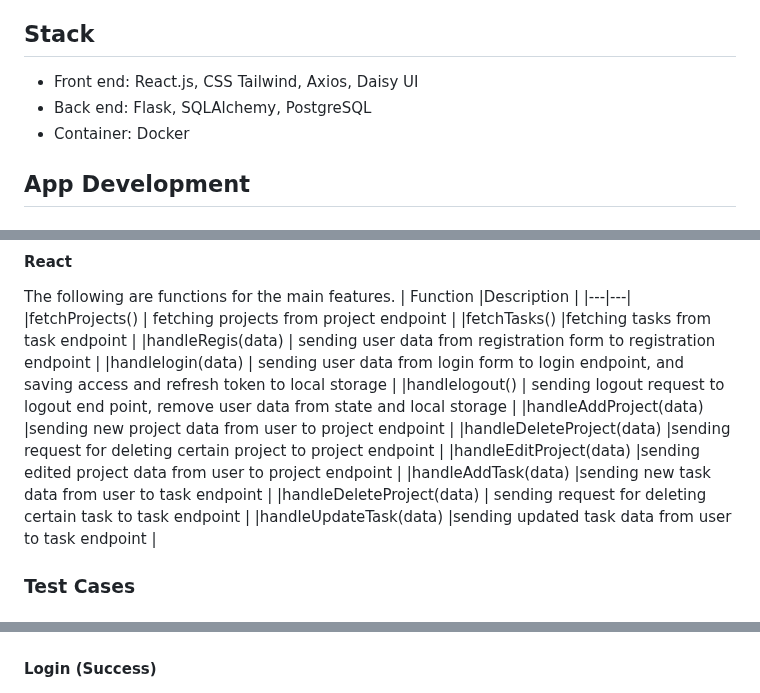
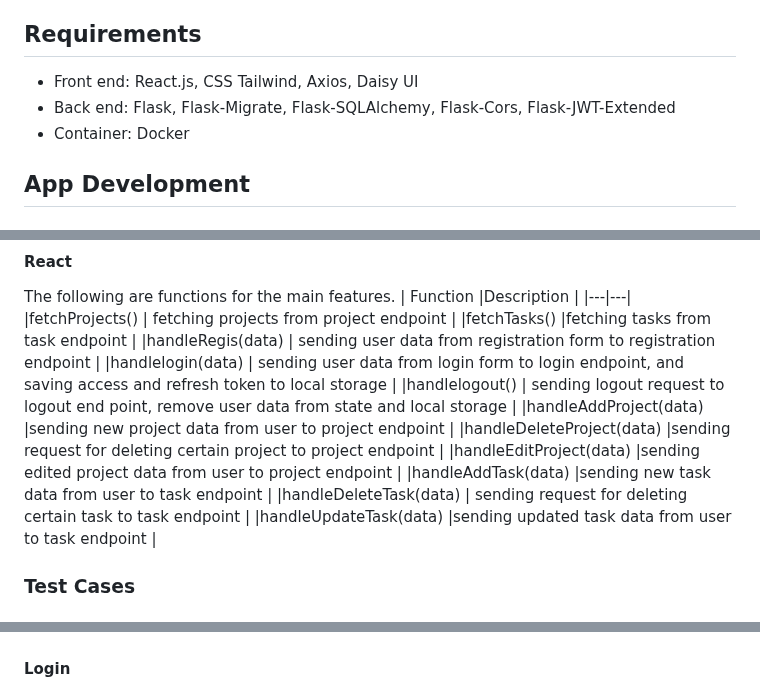
Before and after one commit to naputami/Fullstack-TodoApp, a Markdown page: README.md, 3 parts joined by grey strips. GitHub-like rendering.

```diff
--- a/README.md
+++ b/README.md
@@ -10,9 +10,9 @@ PacToDo App is a task and project management application that simplifies the org
 - Project Handling: Create, edit, or delete projects.
 - Filtering: Find tasks quickly by project
 
-## Stack
+## Requirements
 - Front end: React.js, CSS Tailwind, Axios, Daisy UI
-- Back end: Flask, SQLAlchemy, PostgreSQL
+- Back end: Flask, Flask-Migrate, Flask-SQLAlchemy, Flask-Cors, Flask-JWT-Extended
 - Container: Docker
 
 ## App Development
@@ -49,11 +49,11 @@ The following are functions for the main features.
 |handleDeleteProject(data)   |sending request for deleting certain project to project endpoint   |
 |handleEditProject(data)   |sending edited project data from user to project endpoint   |
 |handleAddTask(data)   |sending new task data from user to task endpoint   |
-|handleDeleteProject(data)  | sending request for deleting certain task to task endpoint  |
+|handleDeleteTask(data)  | sending request for deleting certain task to task endpoint  |
 |handleUpdateTask(data)   |sending updated task data from user to task endpoint   |
 
 ### Test Cases
 #### Account Registration
 ![Account registration](./readmeimg/testcase_register.gif "Account registration")
-#### Login (Success)
+#### Login
 ![Test case login successful](./readmeimg/testcase_login_success.gif "Test case login successful")
```
Also changed, not shown: other parts of README.md (+1 -3 lines).
